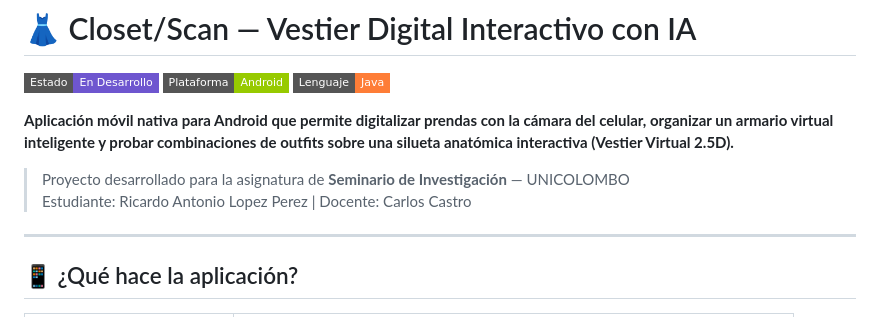
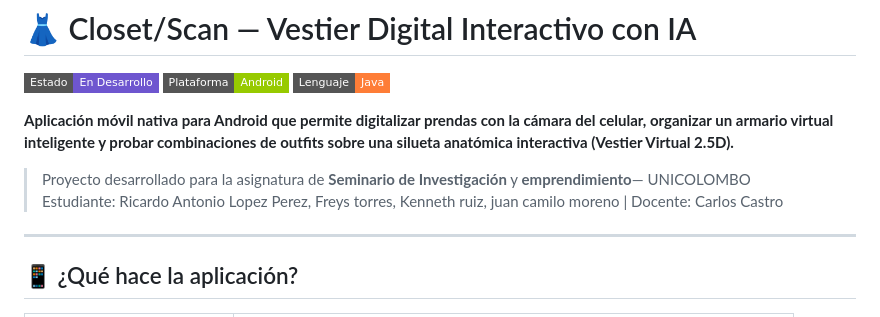
Before and after one commit to Hakimik5313v/closet-scan, a Markdown page: README.md, the part around the change. Rendered like a GitHub page; badges without logos.

```diff
--- a/README.md
+++ b/README.md
@@ -7,8 +7,8 @@
 
 **Aplicación móvil nativa para Android que permite digitalizar prendas con la cámara del celular, organizar un armario virtual inteligente y probar combinaciones de outfits sobre una silueta anatómica interactiva (Vestier Virtual 2.5D).**
 
-> Proyecto desarrollado para la asignatura de **Seminario de Investigación** — UNICOLOMBO
-> Estudiante: Ricardo Antonio Lopez Perez | Docente: Carlos Castro
+> Proyecto desarrollado para la asignatura de **Seminario de Investigación** y **emprendimiento**— UNICOLOMBO
+> Estudiante: Ricardo Antonio Lopez Perez, Freys torres, Kenneth ruiz, juan camilo moreno | Docente: Carlos Castro
 
 ---
 
```
